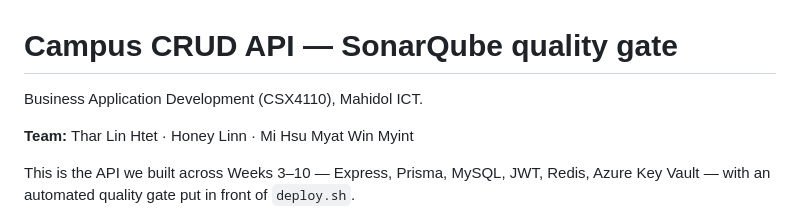
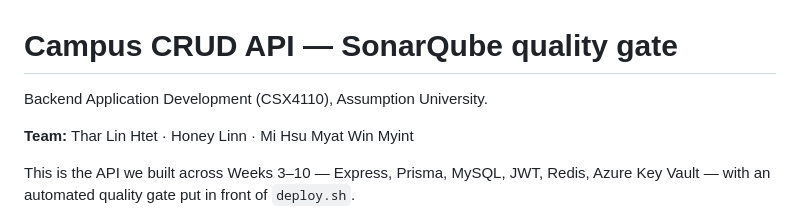
Before and after one commit to kayos4326/crud-api-quality-gate, a Markdown page: README.md, the part around the change. Rendered like a GitHub page.

```diff
--- a/README.md
+++ b/README.md
@@ -1,6 +1,6 @@
 # Campus CRUD API — SonarQube quality gate
 
-Business Application Development (CSX4110), Mahidol ICT.
+Backend Application Development (CSX4110), Assumption University.
 
 **Team:** Thar Lin Htet · Honey Linn · Mi Hsu Myat Win Myint
 
```
